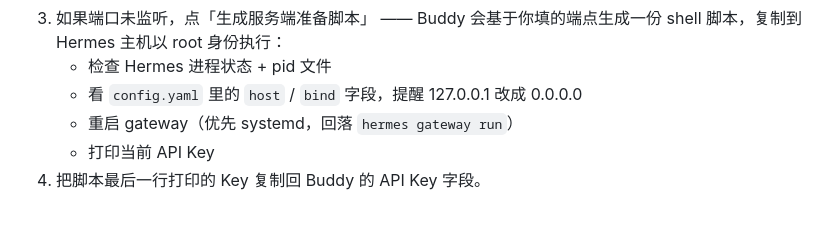
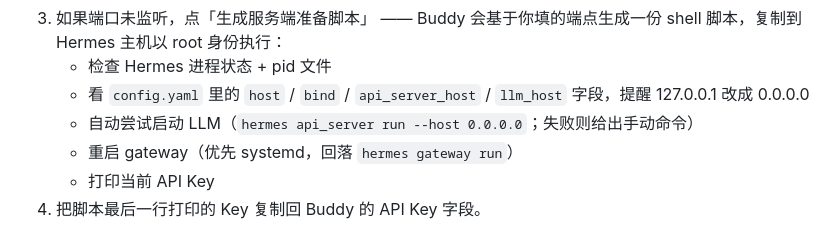
Before and after one commit to chensj923/hermes-agent-suite, a Markdown page: docs/WINDOWS_CLIENT.md, the part around the change. GitHub-like rendering.

Commit message:
push docs/WINDOWS_CLIENT.md

```diff
--- a/docs/WINDOWS_CLIENT.md
+++ b/docs/WINDOWS_CLIENT.md
@@ -199,7 +199,8 @@ npm run build:buddy:win    # 输出 apps/hermes-buddy-desktop/dist/hermes-suite-
 2. 点「先诊断 Hermes 是否可达」 —— Buddy 会同时探 `:8800` / `:22122` / `:8700`，每个端口给出具体原因与建议（端口未监听 / 鉴权失败 / 网络层失败 / 协议错误 …）。
 3. 如果端口未监听，点「生成服务端准备脚本」 —— Buddy 会基于你填的端点生成一份 shell 脚本，复制到 Hermes 主机以 root 身份执行：
    - 检查 Hermes 进程状态 + pid 文件
-   - 看 `config.yaml` 里的 `host` / `bind` 字段，提醒 127.0.0.1 改成 0.0.0.0
+   - 看 `config.yaml` 里的 `host` / `bind` / `api_server_host` / `llm_host` 字段，提醒 127.0.0.1 改成 0.0.0.0
+   - 自动尝试启动 LLM（`hermes api_server run --host 0.0.0.0`；失败则给出手动命令）
    - 重启 gateway（优先 systemd，回落 `hermes gateway run`）
    - 打印当前 API Key
 4. 把脚本最后一行打印的 Key 复制回 Buddy 的 API Key 字段。
```
